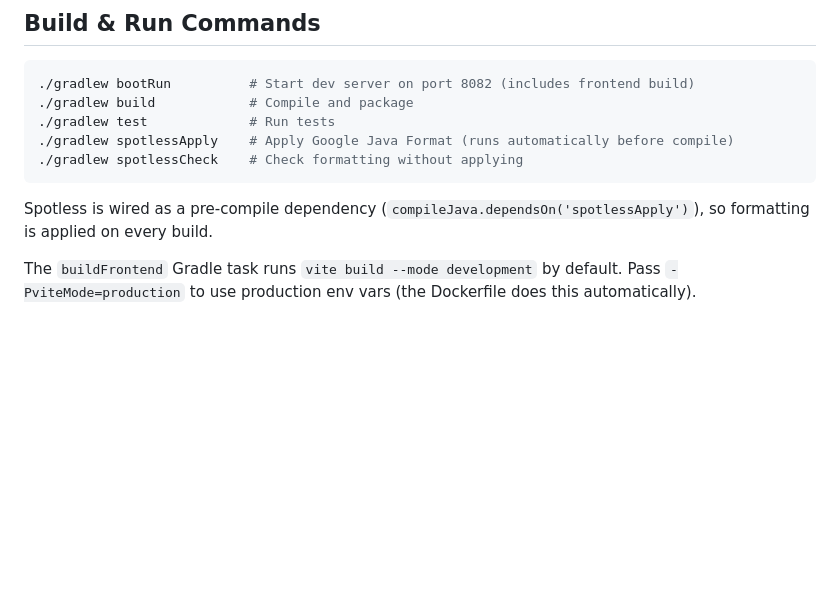
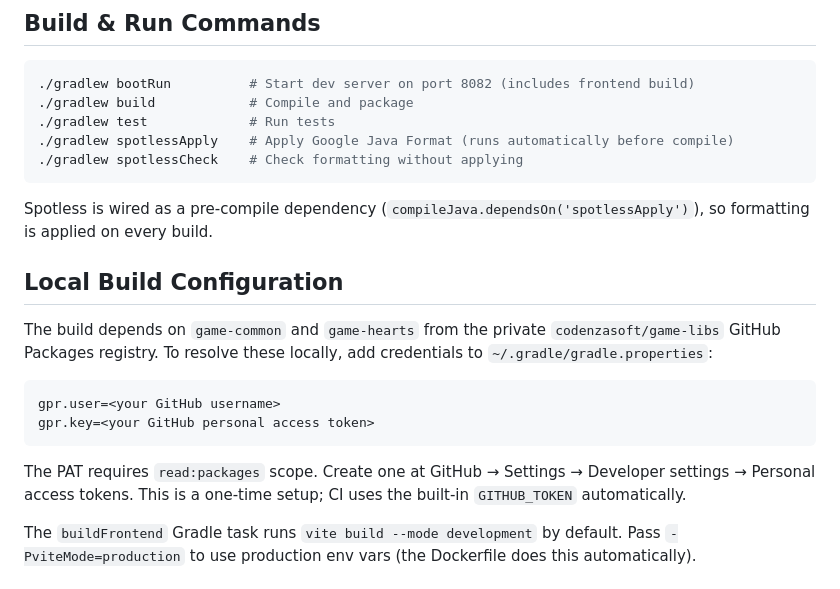
Before and after one commit to codenzasoft/game-server, a Markdown page: CLAUDE.md, the part around the change. Drawn GitHub-style; blank space fills up the shorter version.

Commit message:
Document local GitHub Packages credential setup
Co-Authored-By: Claude Sonnet 4.6 <noreply@anthropic.com>
Claude-Session: https://claude.ai/code/session_01DBeZecFBgXLREcMByBHhNV

````diff
--- a/CLAUDE.md
+++ b/CLAUDE.md
@@ -13,6 +13,17 @@ This file provides guidance to Claude Code (claude.ai/code) when working with co
 ```
 
 Spotless is wired as a pre-compile dependency (`compileJava.dependsOn('spotlessApply')`), so formatting is applied on every build.
+
+## Local Build Configuration
+
+The build depends on `game-common` and `game-hearts` from the private `codenzasoft/game-libs` GitHub Packages registry. To resolve these locally, add credentials to `~/.gradle/gradle.properties`:
+
+```properties
+gpr.user=<your GitHub username>
+gpr.key=<your GitHub personal access token>
+```
+
+The PAT requires `read:packages` scope. Create one at GitHub → Settings → Developer settings → Personal access tokens. This is a one-time setup; CI uses the built-in `GITHUB_TOKEN` automatically.
 
 The `buildFrontend` Gradle task runs `vite build --mode development` by default. Pass `-PviteMode=production` to use production env vars (the Dockerfile does this automatically).
 
````
